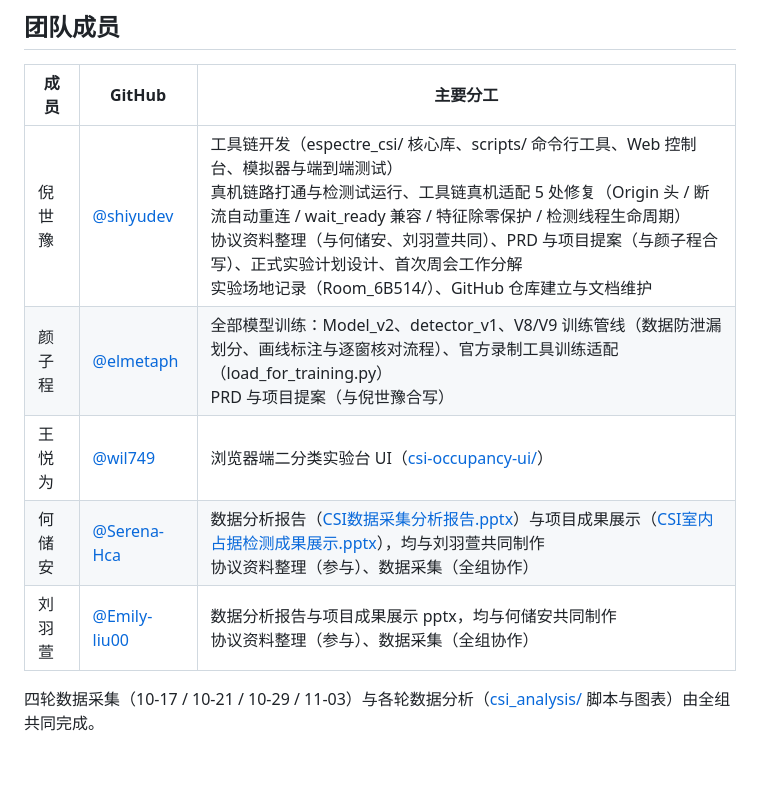
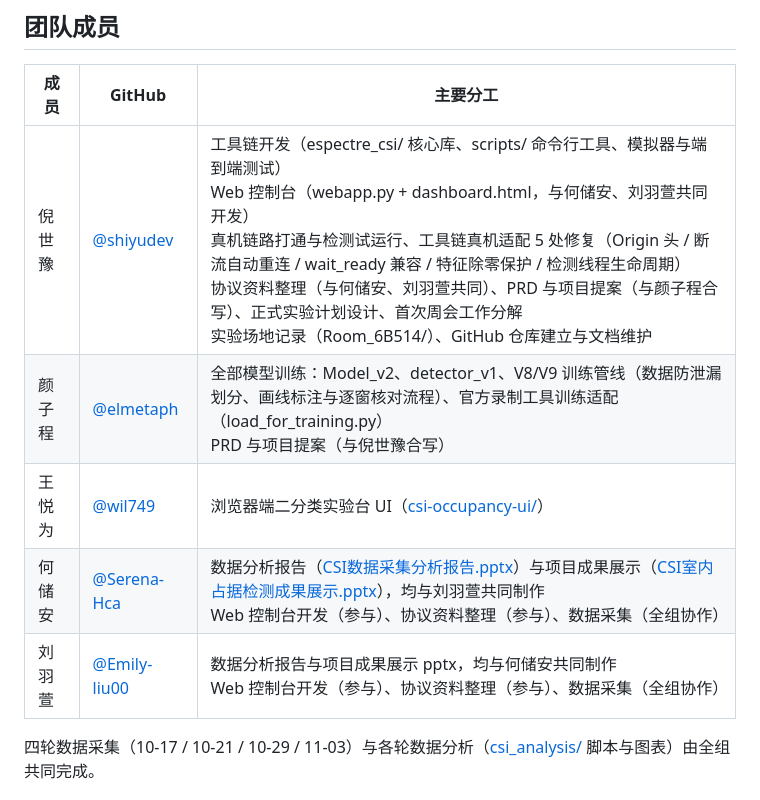
Before and after one commit to shiyudev/wifi-csi-presence-detection, a Markdown page: README.md, the part around the change. GitHub-like rendering; blank space fills up the shorter version.

Commit message:
Web 控制台改为倪世豫、何储安、刘羽萱共同开发
Co-Authored-By: Claude Code <noreply@anthropic.com>

```diff
--- a/README.md
+++ b/README.md
@@ -12,11 +12,11 @@
 
 | 成员 | GitHub | 主要分工 |
 |---|---|---|
-| 倪世豫 | [@shiyudev](https://github.com/shiyudev) | 工具链开发（espectre_csi/ 核心库、scripts/ 命令行工具、Web 控制台、模拟器与端到端测试）<br>真机链路打通与检测试运行、工具链真机适配 5 处修复（Origin 头 / 断流自动重连 / wait_ready 兼容 / 特征除零保护 / 检测线程生命周期）<br>协议资料整理（与何储安、刘羽萱共同）、PRD 与项目提案（与颜子程合写）、正式实验计划设计、首次周会工作分解<br>实验场地记录（Room_6B514/）、GitHub 仓库建立与文档维护 |
+| 倪世豫 | [@shiyudev](https://github.com/shiyudev) | 工具链开发（espectre_csi/ 核心库、scripts/ 命令行工具、模拟器与端到端测试）<br>Web 控制台（webapp.py + dashboard.html，与何储安、刘羽萱共同开发）<br>真机链路打通与检测试运行、工具链真机适配 5 处修复（Origin 头 / 断流自动重连 / wait_ready 兼容 / 特征除零保护 / 检测线程生命周期）<br>协议资料整理（与何储安、刘羽萱共同）、PRD 与项目提案（与颜子程合写）、正式实验计划设计、首次周会工作分解<br>实验场地记录（Room_6B514/）、GitHub 仓库建立与文档维护 |
 | 颜子程 | [@elmetaph](https://github.com/elmetaph) | 全部模型训练：Model_v2、detector_v1、V8/V9 训练管线（数据防泄漏划分、画线标注与逐窗核对流程）、官方录制工具训练适配（load_for_training.py）<br>PRD 与项目提案（与倪世豫合写） |
 | 王悦为 | [@wil749](https://github.com/wil749) | 浏览器端二分类实验台 UI（[csi-occupancy-ui/](csi-occupancy-ui/)） |
-| 何储安 | [@Serena-Hca](https://github.com/Serena-Hca) | 数据分析报告（[CSI数据采集分析报告.pptx](CSI数据采集分析报告.pptx)）与项目成果展示（[CSI室内占据检测成果展示.pptx](CSI室内占据检测成果展示.pptx)），均与刘羽萱共同制作<br>协议资料整理（参与）、数据采集（全组协作） |
-| 刘羽萱 | [@Emily-liu00](https://github.com/Emily-liu00) | 数据分析报告与项目成果展示 pptx，均与何储安共同制作<br>协议资料整理（参与）、数据采集（全组协作） |
+| 何储安 | [@Serena-Hca](https://github.com/Serena-Hca) | 数据分析报告（[CSI数据采集分析报告.pptx](CSI数据采集分析报告.pptx)）与项目成果展示（[CSI室内占据检测成果展示.pptx](CSI室内占据检测成果展示.pptx)），均与刘羽萱共同制作<br>Web 控制台开发（参与）、协议资料整理（参与）、数据采集（全组协作） |
+| 刘羽萱 | [@Emily-liu00](https://github.com/Emily-liu00) | 数据分析报告与项目成果展示 pptx，均与何储安共同制作<br>Web 控制台开发（参与）、协议资料整理（参与）、数据采集（全组协作） |
 
 四轮数据采集（10-17 / 10-21 / 10-29 / 11-03）与各轮数据分析（[csi_analysis/](csi_analysis/) 脚本与图表）由全组共同完成。
 
```
Also changed, not shown: PROGRESS.md (+2 -2 lines).
